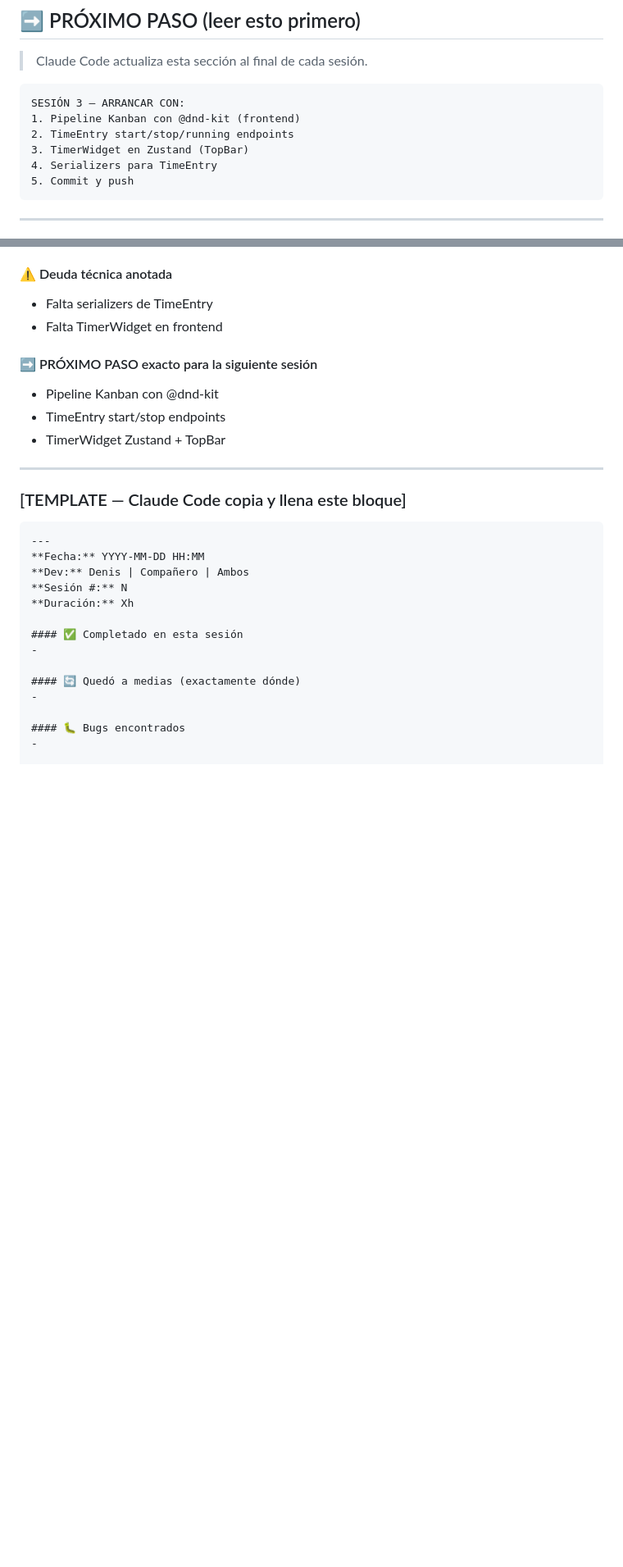
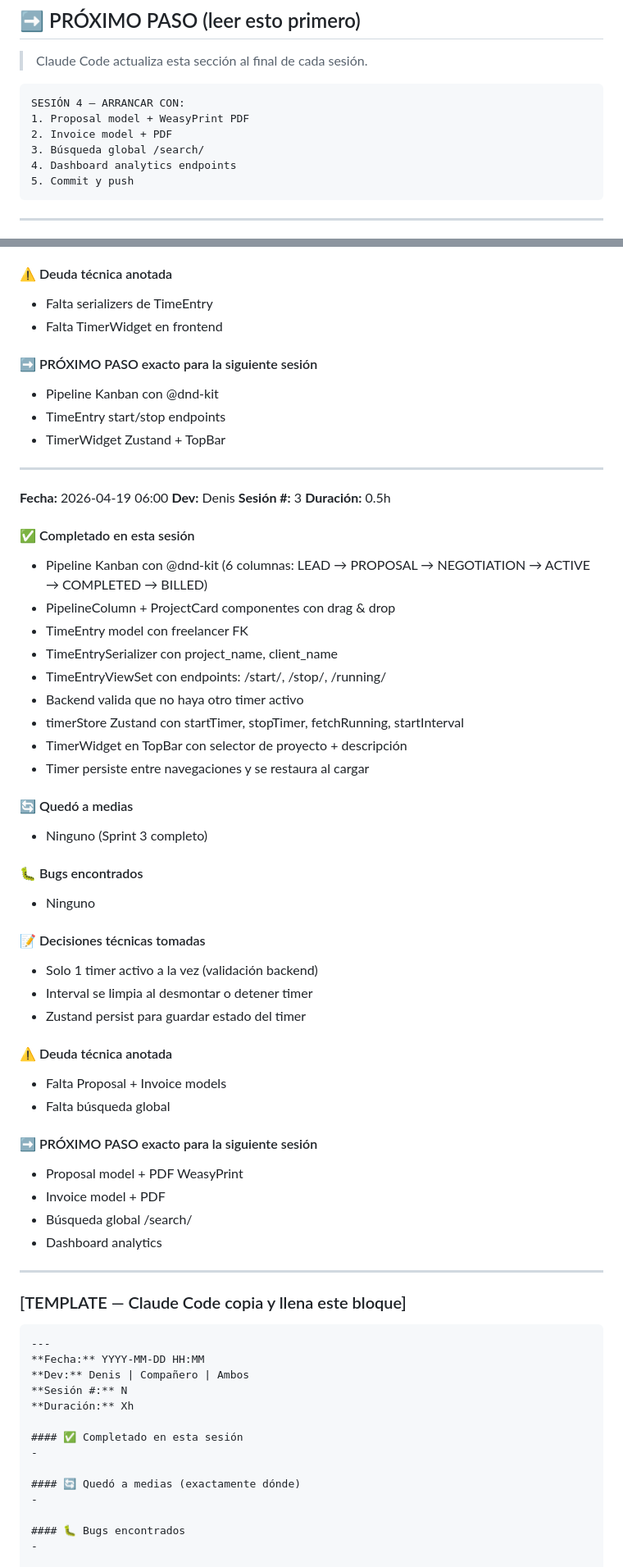
Before and after one commit to D3NTRO/Devbill-CRM, a Markdown page: DevBill_PROGRESS.md, 2 parts joined by grey strips. Shown at 82% size. Drawn GitHub-style; blank space fills up the shorter version.

Commit message:
docs: update PROGRESS.md after Sprint 3

````diff
--- a/DevBill_PROGRESS.md
+++ b/DevBill_PROGRESS.md
@@ -38,11 +40,11 @@
 > Claude Code actualiza esta sección al final de cada sesión.
 
 ```
-SESIÓN 3 — ARRANCAR CON:
-1. Pipeline Kanban con @dnd-kit (frontend)
-2. TimeEntry start/stop/running endpoints
-3. TimerWidget en Zustand (TopBar)
-4. Serializers para TimeEntry
+SESIÓN 4 — ARRANCAR CON:
+1. Proposal model + WeasyPrint PDF
+2. Invoice model + PDF
+3. Búsqueda global /search/
+4. Dashboard analytics endpoints
 5. Commit y push
 ```
 
@@ -138,6 +140,45 @@ SESIÓN 3 — ARRANCAR CON:
 - Pipeline Kanban con @dnd-kit
 - TimeEntry start/stop endpoints
 - TimerWidget Zustand + TopBar
+
+---
+
+**Fecha:** 2026-04-19 06:00
+**Dev:** Denis
+**Sesión #:** 3
+**Duración:** 0.5h
+
+#### ✅ Completado en esta sesión
+- Pipeline Kanban con @dnd-kit (6 columnas: LEAD → PROPOSAL → NEGOTIATION → ACTIVE → COMPLETED → BILLED)
+- PipelineColumn + ProjectCard componentes con drag & drop
+- TimeEntry model con freelancer FK
+- TimeEntrySerializer con project_name, client_name
+- TimeEntryViewSet con endpoints: /start/, /stop/, /running/
+- Backend valida que no haya otro timer activo
+- timerStore Zustand con startTimer, stopTimer, fetchRunning, startInterval
+- TimerWidget en TopBar con selector de proyecto + descripción
+- Timer persiste entre navegaciones y se restaura al cargar
+
+#### 🔄 Quedó a medias
+- Ninguno (Sprint 3 completo)
+
+#### 🐛 Bugs encontrados
+- Ninguno
+
+#### 📝 Decisiones técnicas tomadas
+- Solo 1 timer activo a la vez (validación backend)
+- Interval se limpia al desmontar o detener timer
+- Zustand persist para guardar estado del timer
+
+#### ⚠️ Deuda técnica anotada
+- Falta Proposal + Invoice models
+- Falta búsqueda global
+
+#### ➡️ PRÓXIMO PASO exacto para la siguiente sesión
+- Proposal model + PDF WeasyPrint
+- Invoice model + PDF
+- Búsqueda global /search/
+- Dashboard analytics
 
 ---
 
````
Also changed, not shown: other parts of DevBill_PROGRESS.md (+3 -1 lines).
